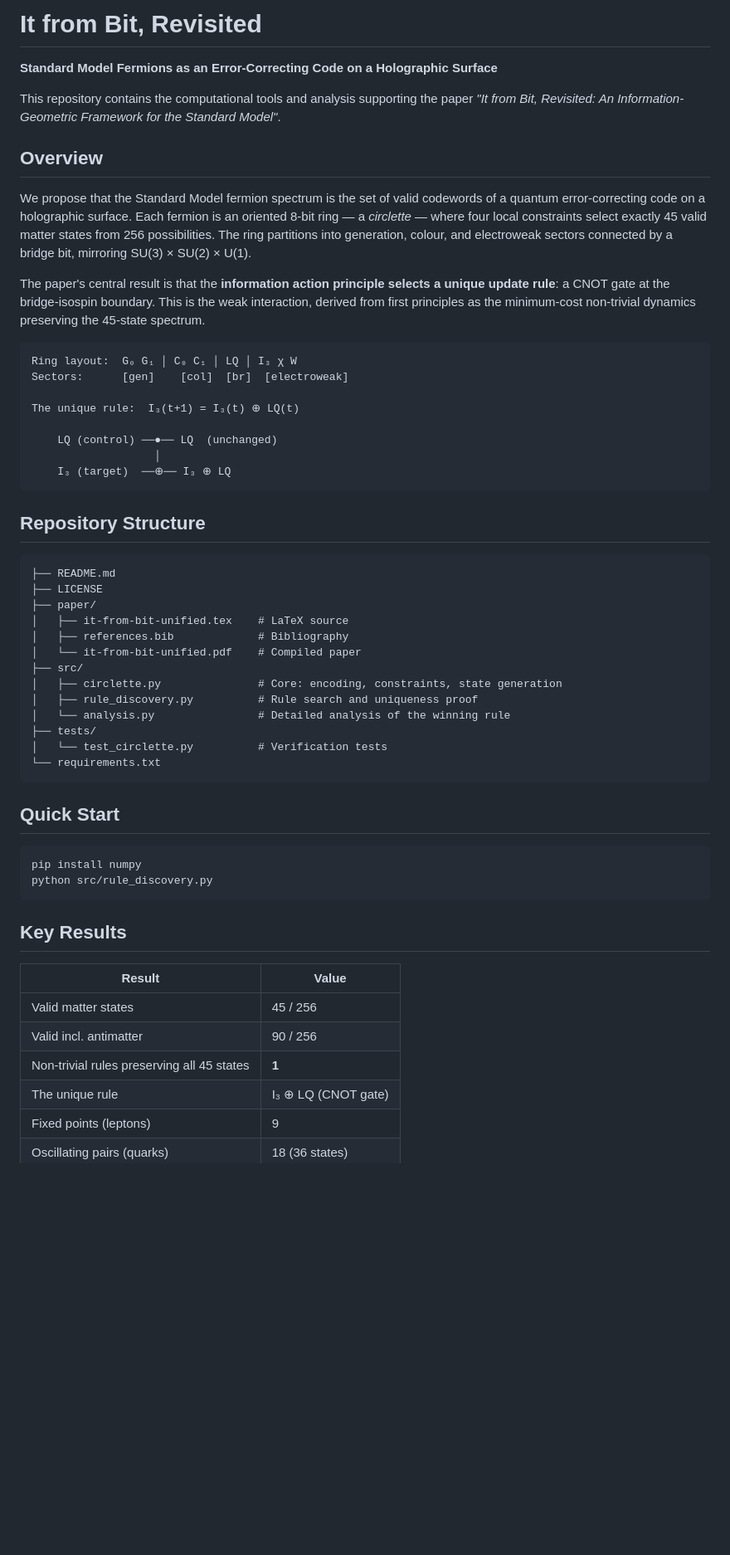
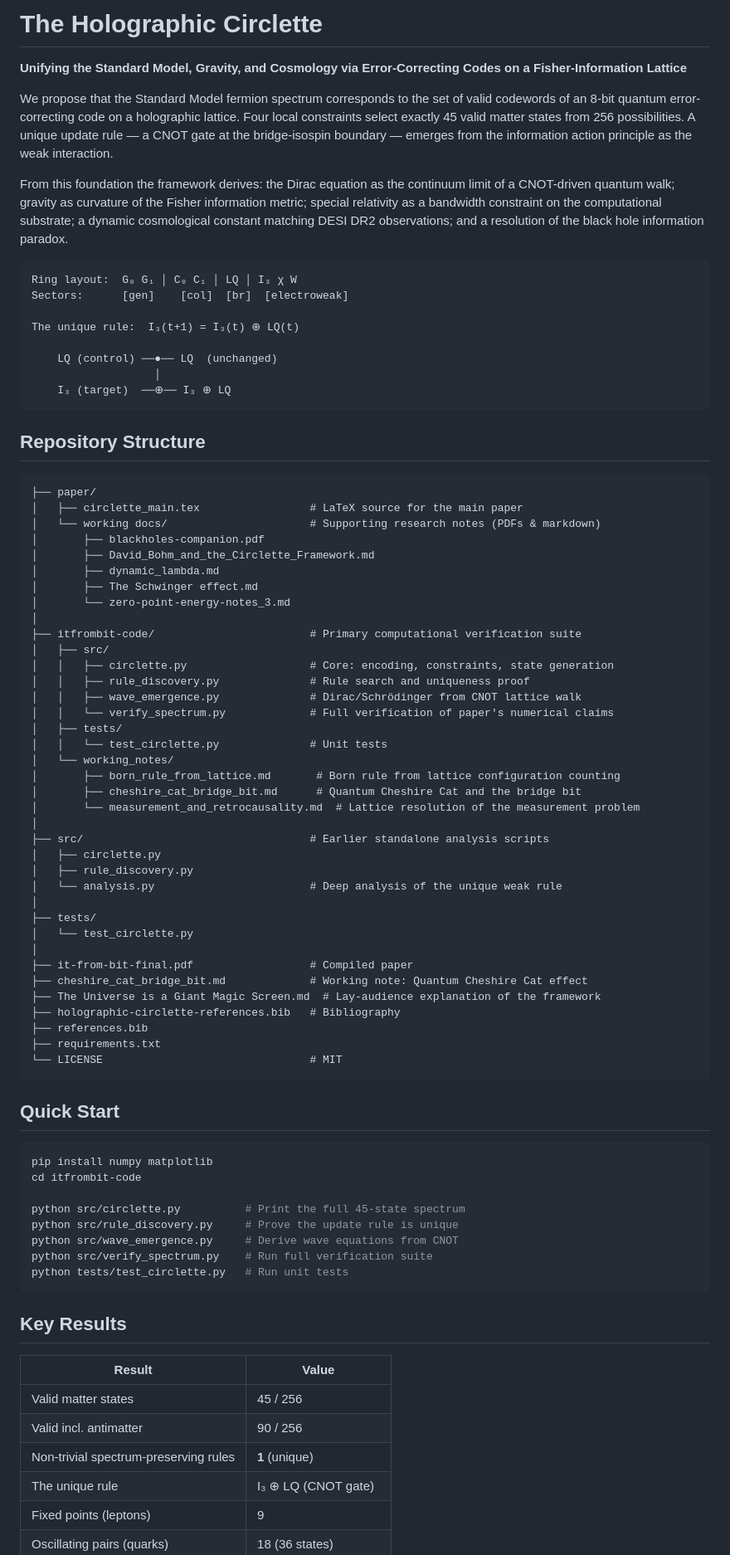
Before and after one commit to dgedge/itfrombit, a Markdown page: README.md, the part around one of its changes. Shown at 83% size. Rendered like a GitHub page; blank space fills up the shorter version.

Commit message:
Update README to reflect actual repo structure and expanded scope
Co-Authored-By: Claude Opus 4.6 <noreply@anthropic.com>

````diff
--- a/README.md
+++ b/README.md
@@ -1,14 +1,10 @@
-# It from Bit, Revisited
+# The Holographic Circlette
 
-**Standard Model Fermions as an Error-Correcting Code on a Holographic Surface**
+**Unifying the Standard Model, Gravity, and Cosmology via Error-Correcting Codes on a Fisher-Information Lattice**
 
-This repository contains the computational tools and analysis supporting the paper *"It from Bit, Revisited: An Information-Geometric Framework for the Standard Model"*.
+We propose that the Standard Model fermion spectrum corresponds to the set of valid codewords of an 8-bit quantum error-correcting code on a holographic lattice. Four local constraints select exactly 45 valid matter states from 256 possibilities. A unique update rule — a CNOT gate at the bridge-isospin boundary — emerges from the information action principle as the weak interaction.
 
-## Overview
-
-We propose that the Standard Model fermion spectrum is the set of valid codewords of a quantum error-correcting code on a holographic surface. Each fermion is an oriented 8-bit ring — a *circlette* — where four local constraints select exactly 45 valid matter states from 256 possibilities. The ring partitions into generation, colour, and electroweak sectors connected by a bridge bit, mirroring SU(3) × SU(2) × U(1).
-
-The paper's central result is that the **information action principle selects a unique update rule**: a CNOT gate at the bridge-isospin boundary. This is the weak interaction, derived from first principles as the minimum-cost non-trivial dynamics preserving the 45-state spectrum.
+From this foundation the framework derives: the Dirac equation as the continuum limit of a CNOT-driven quantum walk; gravity as curvature of the Fisher information metric; special relativity as a bandwidth constraint on the computational substrate; a dynamic cosmological constant matching DESI DR2 observations; and a resolution of the black hole information paradox.
 
 ```
 Ring layout:  G₀ G₁ │ C₀ C₁ │ LQ │ I₃ χ W
@@ -24,26 +20,56 @@ The unique rule:  I₃(t+1) = I₃(t) ⊕ LQ(t)
 ## Repository Structure
 
 ```
-├── README.md
-├── LICENSE
 ├── paper/
-│   ├── it-from-bit-unified.tex    # LaTeX source
-│   ├── references.bib             # Bibliography
-│   └── it-from-bit-unified.pdf    # Compiled paper
-├── src/
-│   ├── circlette.py               # Core: encoding, constraints, state generation
-│   ├── rule_discovery.py          # Rule search and uniqueness proof
-│   └── analysis.py                # Detailed analysis of the winning rule
+│   ├── circlette_main.tex                 # LaTeX source for the main paper
+│   └── working docs/                      # Supporting research notes (PDFs & markdown)
+│       ├── blackholes-companion.pdf
+│       ├── David_Bohm_and_the_Circlette_Framework.md
+│       ├── dynamic_lambda.md
+│       ├── The Schwinger effect.md
+│       └── zero-point-energy-notes_3.md
+│
+├── itfrombit-code/                        # Primary computational verification suite
+│   ├── src/
+│   │   ├── circlette.py                   # Core: encoding, constraints, state generation
+│   │   ├── rule_discovery.py              # Rule search and uniqueness proof
+│   │   ├── wave_emergence.py              # Dirac/Schrödinger from CNOT lattice walk
+│   │   └── verify_spectrum.py             # Full verification of paper's numerical claims
+│   ├── tests/
+│   │   └── test_circlette.py              # Unit tests
+│   └── working_notes/
+│       ├── born_rule_from_lattice.md       # Born rule from lattice configuration counting
+│       ├── cheshire_cat_bridge_bit.md      # Quantum Cheshire Cat and the bridge bit
+│       └── measurement_and_retrocausality.md  # Lattice resolution of the measurement problem
+│
+├── src/                                   # Earlier standalone analysis scripts
+│   ├── circlette.py
+│   ├── rule_discovery.py
+│   └── analysis.py                        # Deep analysis of the unique weak rule
+│
 ├── tests/
-│   └── test_circlette.py          # Verification tests
-└── requirements.txt
+│   └── test_circlette.py
+│
+├── it-from-bit-final.pdf                  # Compiled paper
+├── cheshire_cat_bridge_bit.md             # Working note: Quantum Cheshire Cat effect
+├── The Universe is a Giant Magic Screen.md  # Lay-audience explanation of the framework
+├── holographic-circlette-references.bib   # Bibliography
+├── references.bib
+├── requirements.txt
+└── LICENSE                                # MIT
 ```
 
 ## Quick Start
 
 ```bash
-pip install numpy
-python src/rule_discovery.py
+pip install numpy matplotlib
+cd itfrombit-code
+
+python src/circlette.py          # Print the full 45-state spectrum
+python src/rule_discovery.py     # Prove the update rule is unique
+python src/wave_emergence.py     # Derive wave equations from CNOT
+python src/verify_spectrum.py    # Run full verification suite
+python tests/test_circlette.py   # Run unit tests
 ```
 
 ## Key Results
@@ -52,7 +78,7 @@ python src/rule_discovery.py
 |--------|-------|
 | Valid matter states | 45 / 256 |
 | Valid incl. antimatter | 90 / 256 |
-| Non-trivial rules preserving all 45 states | **1** |
+| Non-trivial spectrum-preserving rules | **1** (unique) |
 | The unique rule | I₃ ⊕ LQ (CNOT gate) |
 | Fixed points (leptons) | 9 |
 | Oscillating pairs (quarks) | 18 (36 states) |
````
Also changed, not shown: other parts of README.md (+21 -7 lines).
